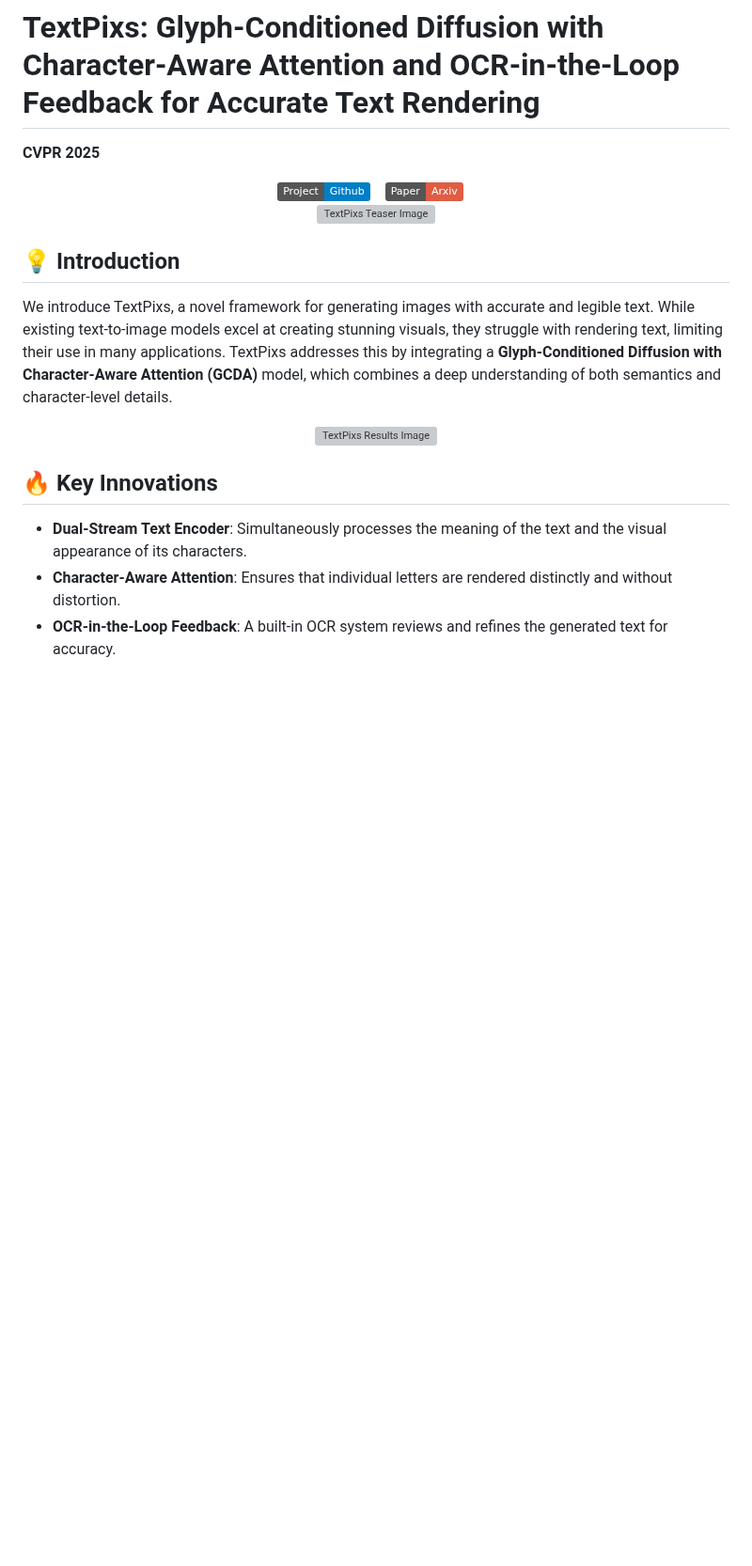
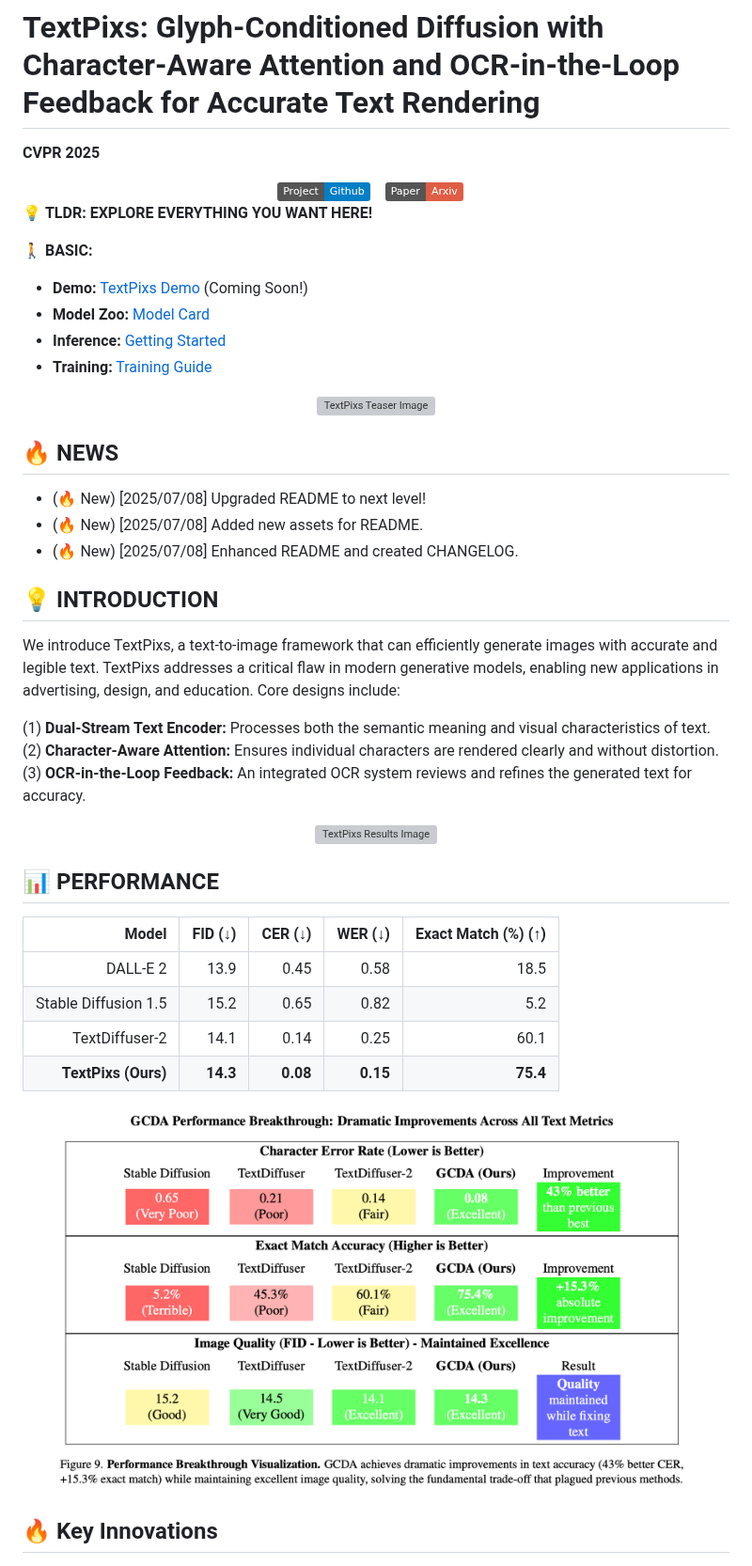
Before and after one commit to SyedaAnshrahGillani/TextPixs, a Markdown page: README.md, the part around one of its changes. Shown at 94% size. GitHub-like rendering; badges without logos; blank space fills up the shorter version; grey boxes are pictures that could not be loaded.

```diff
--- a/README.md
+++ b/README.md
@@ -11,23 +11,51 @@
   <a href="https://arxiv.org/abs/XXXX.XXXXX"><img src="https://img.shields.io/static/v1?label=Paper&message=Arxiv&color=red&logo=arxiv"></a> &ensp;
 </div>
 
+💡 **TLDR: EXPLORE EVERYTHING YOU WANT HERE!**
+
+🚶 **BASIC:**
+
+*   **Demo:** [TextPixs Demo](https://huggingface.co/spaces/SyedaAnshrahGillani/TextPixs) (Coming Soon!)
+*   **Model Zoo:** [Model Card](./model_card.md)
+*   **Inference:** [Getting Started](./README.md#🏁-getting-started)
+*   **Training:** [Training Guide](./README.md#-training)
+
 <p align="center">
   <img src="./assets/teaser.png" width="90%" alt="TextPixs Teaser Image"/>
 </p>
 
-## 💡 Introduction
+## 🔥 NEWS
 
-We introduce TextPixs, a novel framework for generating images with accurate and legible text. While existing text-to-image models excel at creating stunning visuals, they struggle with rendering text, limiting their use in many applications. TextPixs addresses this by integrating a **Glyph-Conditioned Diffusion with Character-Aware Attention (GCDA)** model, which combines a deep understanding of both semantics and character-level details.
+*   (🔥 New) [2025/07/08] Upgraded README to next level!
+*   (🔥 New) [2025/07/08] Added new assets for README.
+*   (🔥 New) [2025/07/08] Enhanced README and created CHANGELOG.
+
+## 💡 INTRODUCTION
+
+We introduce TextPixs, a text-to-image framework that can efficiently generate images with accurate and legible text. TextPixs addresses a critical flaw in modern generative models, enabling new applications in advertising, design, and education. Core designs include:
+
+(1) **Dual-Stream Text Encoder:** Processes both the semantic meaning and visual characteristics of text.
+(2) **Character-Aware Attention:** Ensures individual characters are rendered clearly and without distortion.
+(3) **OCR-in-the-Loop Feedback:** An integrated OCR system reviews and refines the generated text for accuracy.
 
 <p align="center">
   <img src="./assets/results.png" width="90%" alt="TextPixs Results Image"/>
 </p>
 
+## 📊 PERFORMANCE
+
+| Model | FID (↓) | CER (↓) | WER (↓) | Exact Match (%) (↑) |
+|---:|---:|---:|---:|---:|
+| DALL-E 2 | 13.9 | 0.45 | 0.58 | 18.5 |
+| Stable Diffusion 1.5 | 15.2 | 0.65 | 0.82 | 5.2 |
+| TextDiffuser-2 | 14.1 | 0.14 | 0.25 | 60.1 |
+| **TextPixs (Ours)** | **14.3** | **0.08** | **0.15** | **75.4** |
+
+<p align="center">
+  <img src="./assets/GCDA Performance Breakthrough - Figure 9 from research paper.png" width="90%" alt="Performance Breakthrough"/>
+</p>
+
 ## 🔥 Key Innovations
-
-- **Dual-Stream Text Encoder**: Simultaneously processes the meaning of the text and the visual appearance of its characters.
-- **Character-Aware Attention**: Ensures that individual letters are rendered distinctly and without distortion.
-- **OCR-in-the-Loop Feedback**: A built-in OCR system reviews and refines the generated text for accuracy.
 
 <p align="center">
   <img src="./assets/Single Stream vs Dual Stream.png" width="90%" alt="Single Stream vs Dual Stream"/>
```
Also changed, not shown: other parts of README.md (+37 -38 lines), model_card.md (added, +7 -0 lines).
